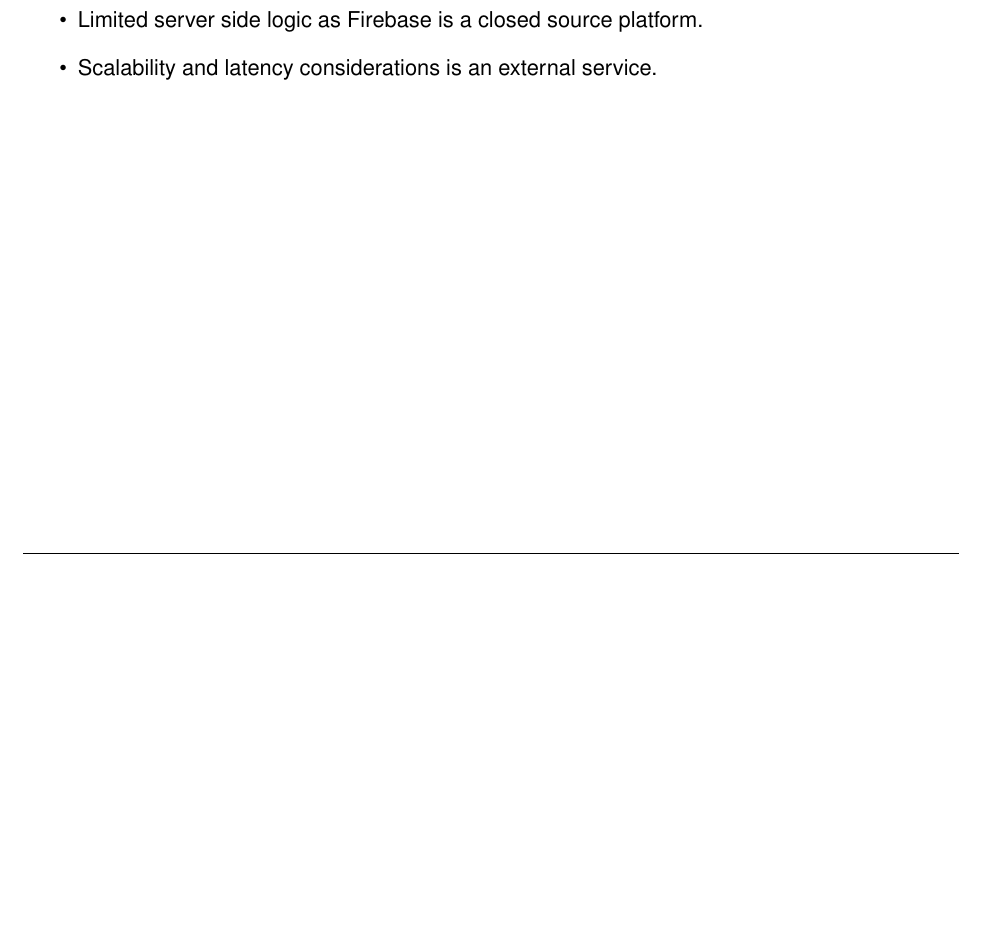
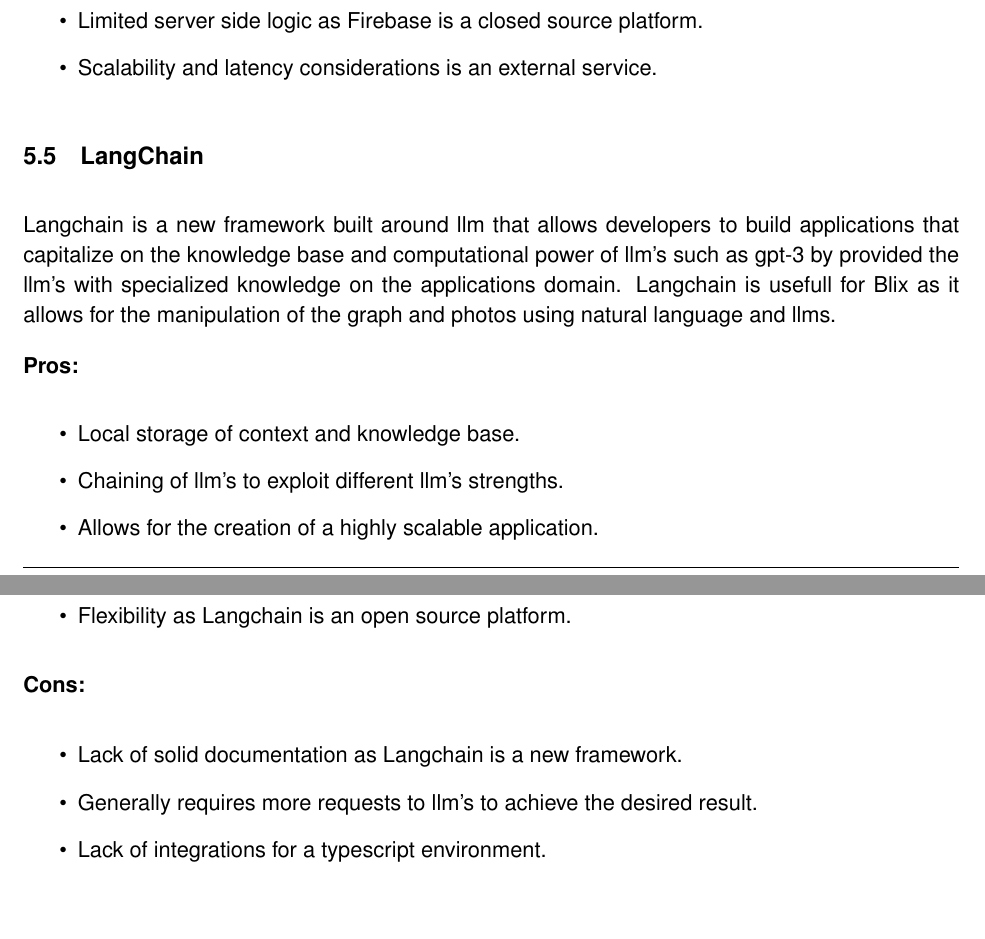
Before and after one commit to COS301-SE-2023/AI-Photo-Editor, a LaTeX document (docs/latex/Architecture.tex): part of page 9 of 9 before the commit and two parts of pages 9 and 10 of 10 after it, the two joined at a grey line, cut so that both start at the same text, the shorter picture padded with empty space. Compiled offline with pdfLaTeX.

Commit message:
Extend technology choices with langchain

```diff
--- a/docs/latex/Architecture.tex
+++ b/docs/latex/Architecture.tex
@@ -417,4 +417,28 @@
 	\item[\textbullet] Scalability and latency considerations is an external
 	service.
 \end{enumerate}
+
+
+\subsection{LangChain}
+
+Langchain is a new framework built around llm that allows developers to build
+applications that capitalize on the knowledge base and computational power of
+llm's such as gpt-3 by provided the llm's with specialized knowledge on the
+applications domain. Langchain is usefull for Blix as it allows for the manipulation
+of the graph and photos using natural language and llms.
+
+\textbf{Pros:}
+\begin{enumerate}[label*=\arabic*.]
+	\item[\textbullet] Local storage of context and knowledge base.
+	\item[\textbullet] Chaining of llm's to exploit different llm's strengths.
+	\item[\textbullet] Allows for the creation of a highly scalable application.
+	\item[\textbullet] Flexibility as Langchain is an open source platform.
+\end{enumerate}
+
+\textbf{Cons:}
+\begin{enumerate}[label*=\arabic*.]
+	\item[\textbullet] Lack of solid documentation as Langchain is a new framework.
+	\item[\textbullet] Generally requires more requests to llm's to achieve the desired result.
+	\item[\textbullet] Lack of integrations for a typescript environment.
+\end{enumerate}
 \end{document}
```
